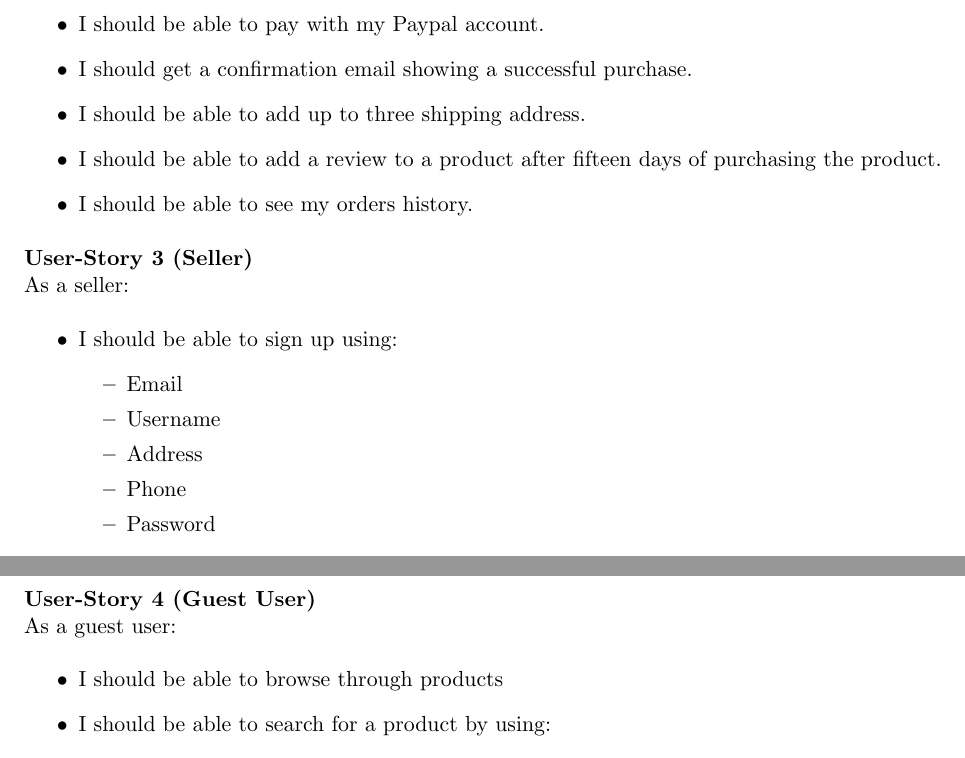
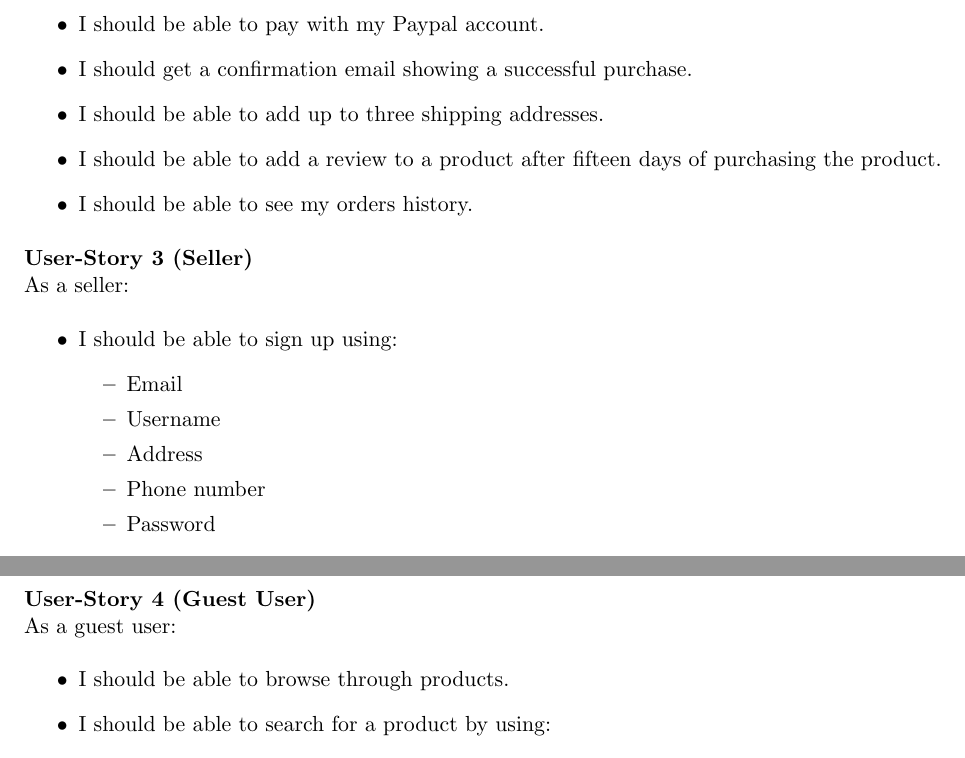
Before and after one commit to ArunrajAdlee/E-Commerce_App, a LaTeX document (Documentation/SRS.tex): two parts of pages 8 and 9 of 25, joined at a grey line, cut so that both start at the same text. Compiled offline with pdfLaTeX.

Commit message:
Fix typo

```diff
--- a/Documentation/SRS.tex
+++ b/Documentation/SRS.tex
@@ -247,7 +247,7 @@ As a buyer:
         \end{itemize}
     \item I should be able to pay with my Paypal account.
     \item I should get a confirmation email showing a successful purchase.
-    \item I should be able to add up to three shipping address.
+    \item I should be able to add up to three shipping addresses.
     \item I should be able to add a review to a product after fifteen days of purchasing the product.
     \item I should be able to see my orders history.
 
@@ -261,7 +261,7 @@ As a seller:
             \item Email
             \item Username
             \item Address
-            \item Phone
+            \item Phone number
             \item Password
         \end{itemize}
     \item I should be able to edit my personal info including:
```
Also changed, not shown: Documentation/SRS.pdf, Documentation/SRS.tex (2 more changed lines).
